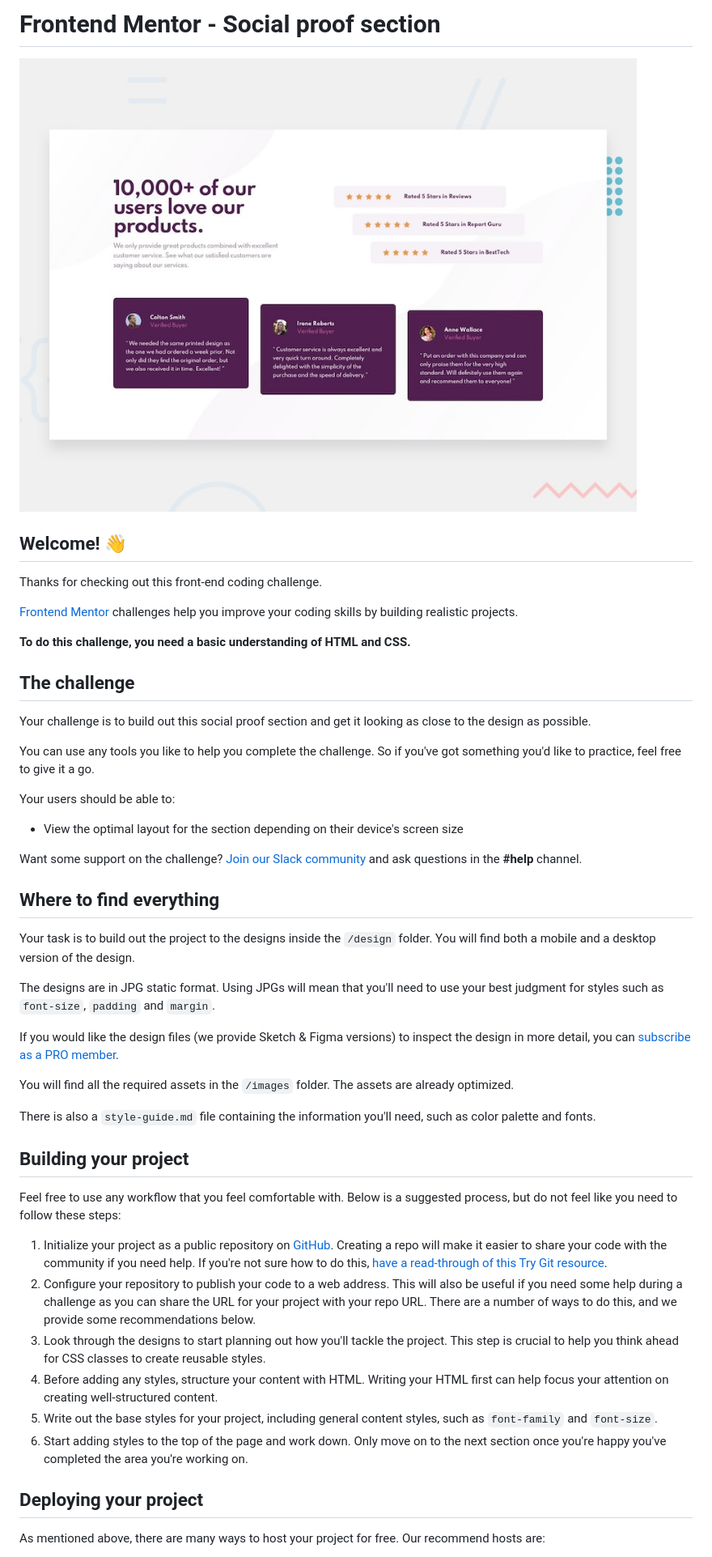
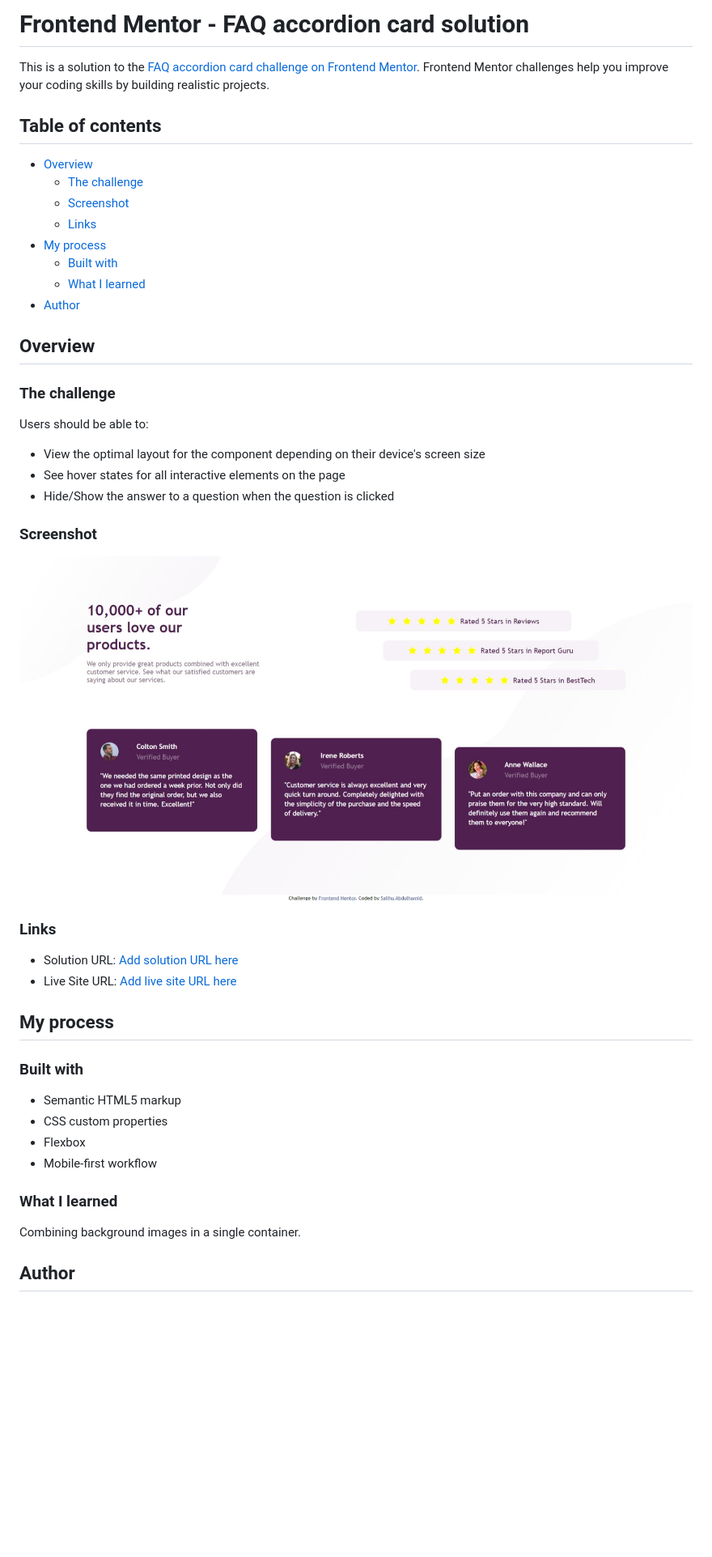
Before and after one commit to Codedzephyr/Social-proof-section-master, a Markdown page: README.md, the part around the change printed below. Shown: that part at 81% size. GitHub-like rendering; pictures changed too: Screenshot.jpeg (added); blank space fills up the shorter version.

```diff
--- a/README.md
+++ b/README.md
@@ -1,51 +1,49 @@
-# Frontend Mentor - Social proof section
+# Frontend Mentor - FAQ accordion card solution
 
-![Design preview for the Social proof section coding challenge](./design/desktop-preview.jpg)
+This is a solution to the [FAQ accordion card challenge on Frontend Mentor](https://www.frontendmentor.io/challenges/faq-accordion-card-XlyjD0Oam). Frontend Mentor challenges help you improve your coding skills by building realistic projects.
 
-## Welcome! 👋
+## Table of contents
 
-Thanks for checking out this front-end coding challenge.
+- [Overview](#overview)
+  - [The challenge](#the-challenge)
+  - [Screenshot](#screenshot)
+  - [Links](#links)
+- [My process](#my-process)
+  - [Built with](#built-with)
+  - [What I learned](#what-i-learned)
+- [Author](#author)
 
-[Frontend Mentor](https://www.frontendmentor.io) challenges help you improve your coding skills by building realistic projects.
+## Overview
 
-**To do this challenge, you need a basic understanding of HTML and CSS.**
+### The challenge
 
-## The challenge
+Users should be able to:
 
-Your challenge is to build out this social proof section and get it looking as close to the design as possible.
+- View the optimal layout for the component depending on their device's screen size
+- See hover states for all interactive elements on the page
+- Hide/Show the answer to a question when the question is clicked
 
-You can use any tools you like to help you complete the challenge. So if you've got something you'd like to practice, feel free to give it a go.
+### Screenshot
 
-Your users should be able to:
+![](./Screenshot.jpeg)
 
-- View the optimal layout for the section depending on their device's screen size
+### Links
 
-Want some support on the challenge? [Join our Slack community](https://www.frontendmentor.io/slack) and ask questions in the **#help** channel.
+- Solution URL: [Add solution URL here](https://github.com/Codedzephyr/faq-accordion-card-main)
+- Live Site URL: [Add live site URL here](https://app.netlify.com/sites/serene-borg-ad184d/overview)
 
-## Where to find everything
+## My process
 
-Your task is to build out the project to the designs inside the `/design` folder. You will find both a mobile and a desktop version of the design.
+### Built with
 
-The designs are in JPG static format. Using JPGs will mean that you'll need to use your best judgment for styles such as `font-size`, `padding` and `margin`.
+- Semantic HTML5 markup
+- CSS custom properties
+- Flexbox
+- Mobile-first workflow
 
-If you would like the design files (we provide Sketch & Figma versions) to inspect the design in more detail, you can [subscribe as a PRO member](https://www.frontendmentor.io/pro).
+### What I learned
 
-You will find all the required assets in the `/images` folder. The assets are already optimized.
+Combining background images in a single container.
 
-There is also a `style-guide.md` file containing the information you'll need, such as color palette and fonts.
+## Author
 
-## Building your project
-
-Feel free to use any workflow that you feel comfortable with. Below is a suggested process, but do not feel like you need to follow these steps:
-
-1. Initialize your project as a public repository on [GitHub](https://github.com/). Creating a repo will make it easier to share your code with the community if you need help. If you're not sure how to do this, [have a read-through of this Try Git resource](https://try.github.io/).
-2. Configure your repository to publish your code to a web address. This will also be useful if you need some help during a challenge as you can share the URL for your project with your repo URL. There are a number of ways to do this, and we provide some recommendations below.
-3. Look through the designs to start planning out how you'll tackle the project. This step is crucial to help you think ahead for CSS classes to create reusable styles.
-4. Before adding any styles, structure your content with HTML. Writing your HTML first can help focus your attention on creating well-structured content.
-5. Write out the base styles for your project, including general content styles, such as `font-family` and `font-size`.
-6. Start adding styles to the top of the page and work down. Only move on to the next section once you're happy you've completed the area you're working on.
-
-## Deploying your project
-
-As mentioned above, there are many ways to host your project for free. Our recommend hosts are:
-
```
Also changed, not shown: other parts of README.md (+3 -40 lines), 2 other files.
